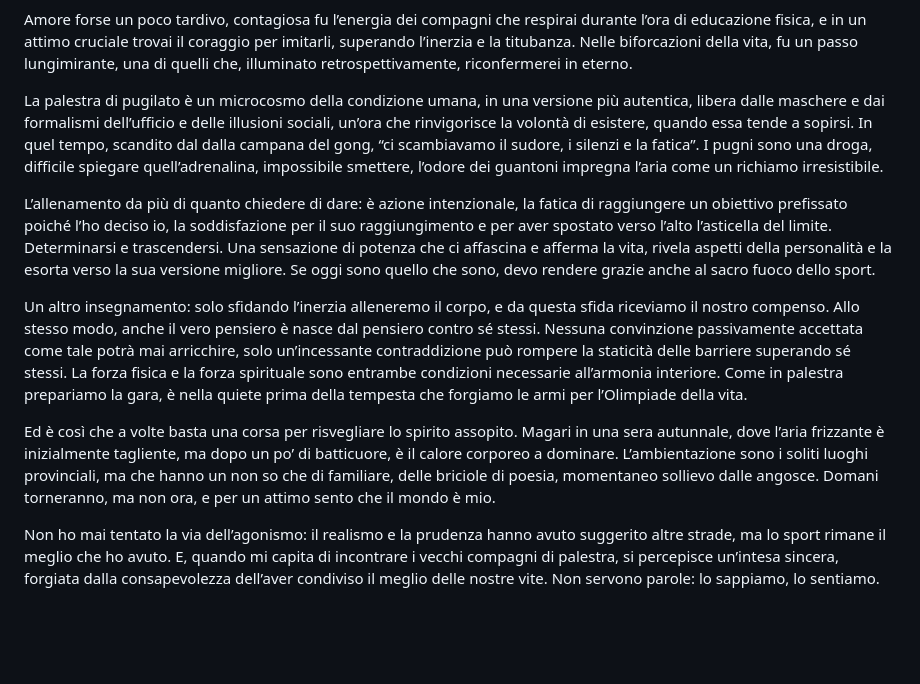
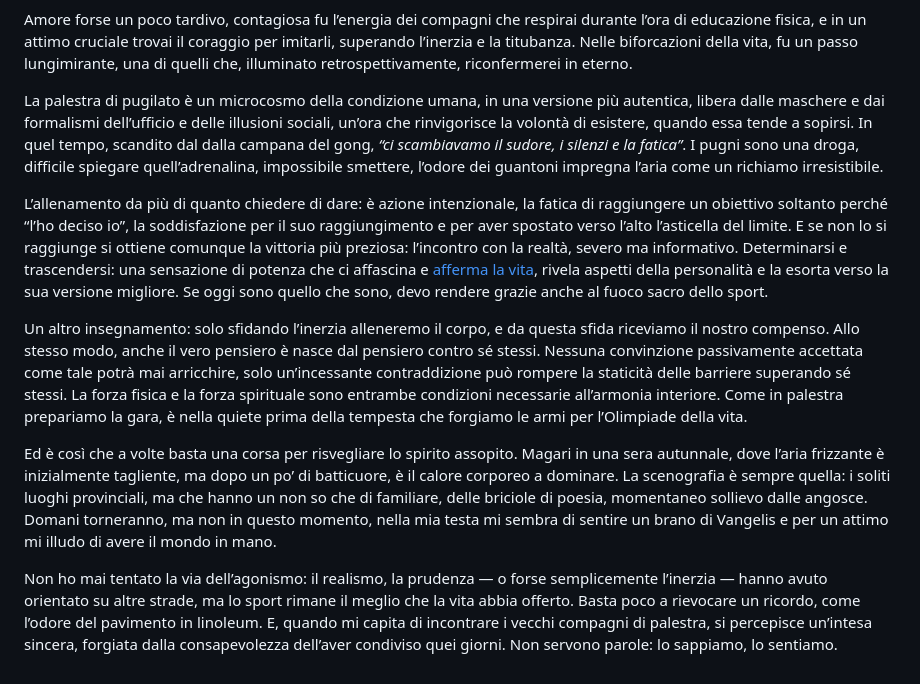
Before and after one commit to parry84/parry84.github.io, a Markdown page: src/notes/sport.md, the part around the change. Drawn GitHub-style; blank space fills up the shorter version.

Commit message:
💬 update note about sport

```diff
--- a/src/notes/sport.md
+++ b/src/notes/sport.md
@@ -16,12 +16,12 @@ caption: Illustrazione © absurd.design
 
 Amore forse un poco tardivo, contagiosa fu l’energia dei compagni che respirai durante l’ora di educazione fisica, e in un attimo cruciale trovai il coraggio per imitarli, superando l’inerzia e la titubanza. Nelle biforcazioni della vita, fu un passo lungimirante, una di quelli che, illuminato retrospettivamente, riconfermerei in eterno.
 
-La palestra di pugilato è un microcosmo della condizione umana, in una versione più autentica, libera dalle maschere e dai formalismi dell’ufficio e delle illusioni sociali, un’ora che rinvigorisce la volontà di esistere, quando essa tende a sopirsi. In quel tempo, scandito dal dalla campana del gong, “ci scambiavamo il sudore, i silenzi e la fatica”. I pugni sono una droga, difficile spiegare quell’adrenalina, impossibile smettere, l’odore dei guantoni impregna l’aria come un richiamo irresistibile.
+La palestra di pugilato è un microcosmo della condizione umana, in una versione più autentica, libera dalle maschere e dai formalismi dell’ufficio e delle illusioni sociali, un’ora che rinvigorisce la volontà di esistere, quando essa tende a sopirsi. In quel tempo, scandito dal dalla campana del gong, _“ci scambiavamo il sudore, i silenzi e la fatica”_. I pugni sono una droga, difficile spiegare quell’adrenalina, impossibile smettere, l’odore dei guantoni impregna l’aria come un richiamo irresistibile.
 
-L’allenamento da più di quanto chiedere di dare: è azione intenzionale, la fatica di raggiungere un obiettivo prefissato poiché l’ho deciso io, la soddisfazione per il suo raggiungimento e per aver spostato verso l’alto l’asticella del limite. Determinarsi e trascendersi. Una sensazione di potenza che ci affascina e afferma la vita, rivela aspetti della personalità e la esorta verso la sua versione migliore. Se oggi sono quello che sono, devo rendere grazie anche al sacro fuoco dello sport.
+L’allenamento da più di quanto chiedere di dare: è azione intenzionale, la fatica di raggiungere un obiettivo soltanto perché “l’ho deciso io”, la soddisfazione per il suo raggiungimento e per aver spostato verso l’alto l’asticella del limite. E se non lo si raggiunge si ottiene comunque la vittoria più preziosa: l’incontro con la realtà, severo ma informativo. Determinarsi e trascendersi: una sensazione di potenza che ci affascina e [afferma la vita](/notes/riverenza/), rivela aspetti della personalità e la esorta verso la sua versione migliore. Se oggi sono quello che sono, devo rendere grazie anche al fuoco sacro dello sport.
 
 Un altro insegnamento: solo sfidando l’inerzia alleneremo il corpo, e da questa sfida riceviamo il nostro compenso. Allo stesso modo, anche il vero pensiero è nasce dal pensiero contro sé stessi. Nessuna convinzione passivamente accettata come tale potrà mai arricchire, solo un’incessante contraddizione può rompere la staticità delle barriere superando sé stessi. La forza fisica e la forza spirituale sono entrambe condizioni necessarie all’armonia interiore. Come in palestra prepariamo la gara, è nella quiete prima della tempesta che forgiamo le armi per l’Olimpiade della vita.
 
-Ed è così che a volte basta una corsa per risvegliare lo spirito assopito. Magari in una sera autunnale, dove l’aria frizzante è inizialmente tagliente, ma dopo un po’ di batticuore, è il calore corporeo a dominare. L’ambientazione sono i soliti luoghi provinciali, ma che hanno un non so che di familiare, delle briciole di poesia, momentaneo sollievo dalle angosce. Domani torneranno, ma non ora, e per un attimo sento che il mondo è mio.
+Ed è così che a volte basta una corsa per risvegliare lo spirito assopito. Magari in una sera autunnale, dove l’aria frizzante è inizialmente tagliente, ma dopo un po’ di batticuore, è il calore corporeo a dominare. La scenografia è sempre quella: i soliti luoghi provinciali, ma che hanno un non so che di familiare, delle briciole di poesia, momentaneo sollievo dalle angosce. Domani torneranno, ma non in questo momento, nella mia testa mi sembra di sentire un brano di Vangelis e per un attimo mi illudo di avere il mondo in mano.
 
-Non ho mai tentato la via dell’agonismo: il realismo e la prudenza hanno avuto suggerito altre strade, ma lo sport rimane il meglio che ho avuto. E, quando mi capita di incontrare i vecchi compagni di palestra, si percepisce un’intesa sincera, forgiata dalla consapevolezza dell’aver condiviso il meglio delle nostre vite. Non servono parole: lo sappiamo, lo sentiamo.
+Non ho mai tentato la via dell’agonismo: il realismo, la prudenza — o forse semplicemente l’inerzia — hanno avuto orientato su altre strade, ma lo sport rimane il meglio che la vita abbia offerto. Basta poco a rievocare un ricordo, come l’odore del pavimento in linoleum. E, quando mi capita di incontrare i vecchi compagni di palestra, si percepisce un’intesa sincera, forgiata dalla consapevolezza dell’aver condiviso quei giorni. Non servono parole: lo sappiamo, lo sentiamo.
```
Also changed, not shown: src/notes/riverenza.md (+1 -1 lines).
